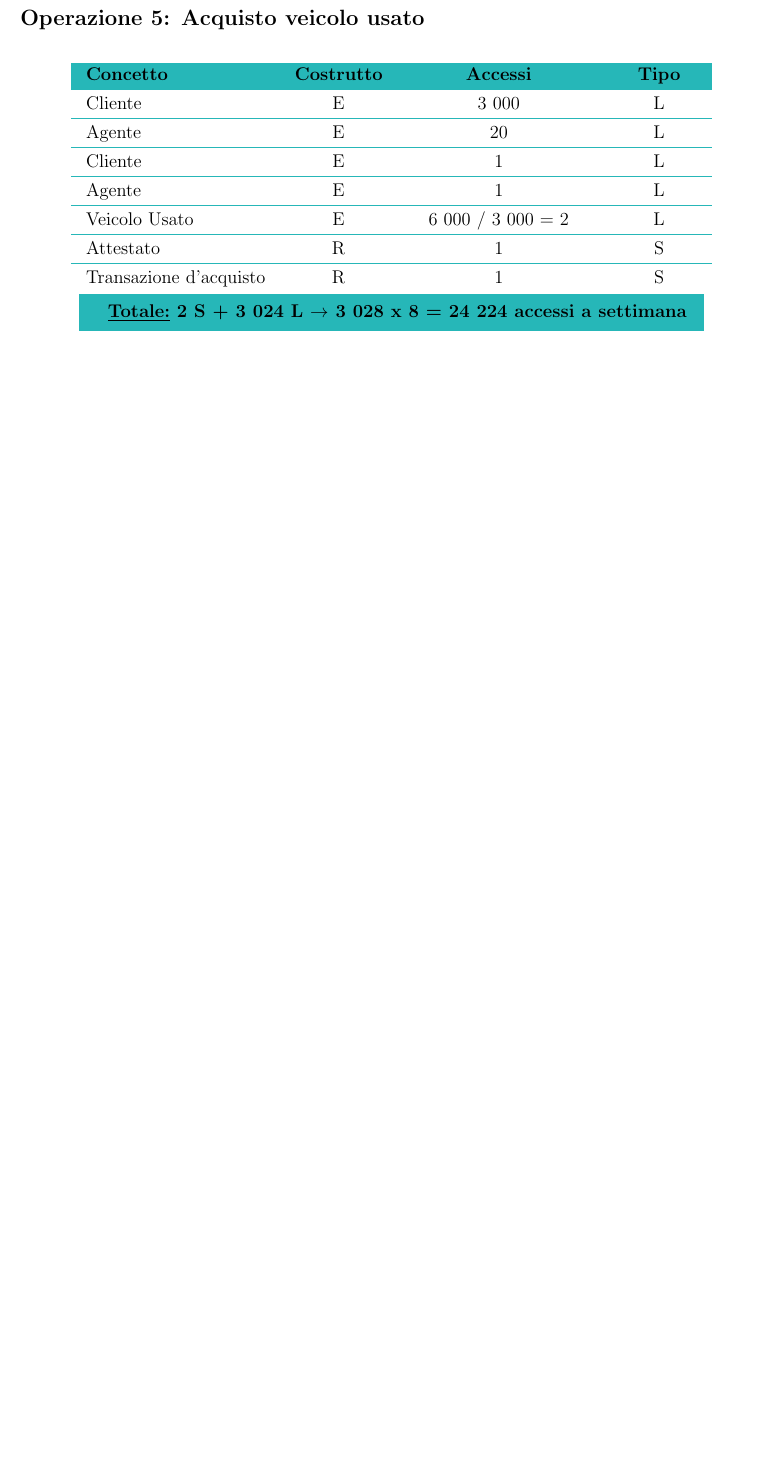
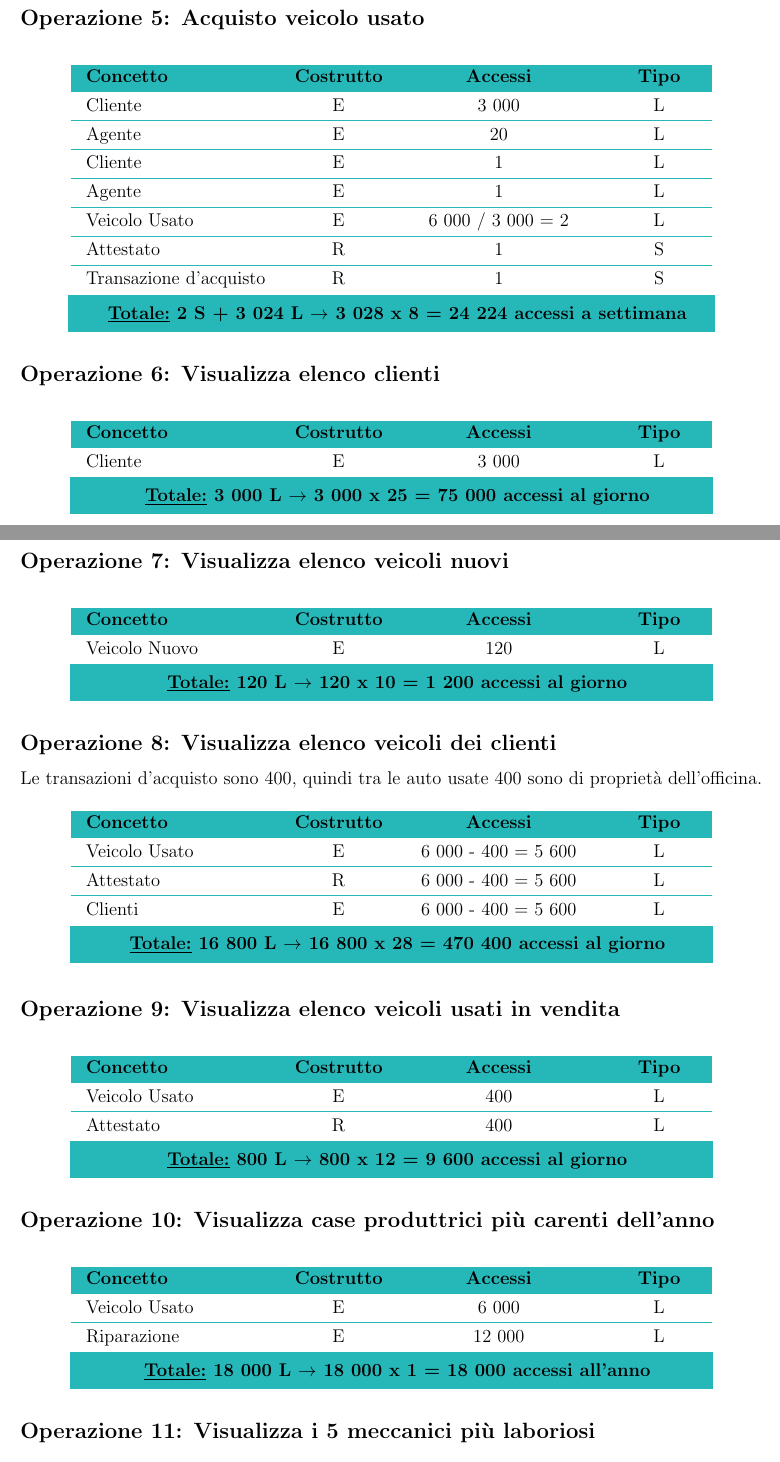
Before and after one commit to g-mainardi/workshop-db, a LaTeX document (report/report.tex): part of page 14 of 18 before the commit and two parts of pages 14 and 15 of 20 after it, the two joined at a grey line, cut so that both start at the same text, the shorter picture padded with empty space. Compiled offline with pdfLaTeX.

Commit message:
Ended queries access tables

```diff
--- a/report/report.tex
+++ b/report/report.tex
@@ -583,6 +583,105 @@ specifico veicolo con data di inizio e di fine della riparazione corrispondenti.
 		Transazione d'acquisto& R & 1 & S \\
 	\end{tabular}
 
-	\begin{tabular}{C{13.9cm}}
+	\begin{tabular}{C{14.4cm}}
 		\rule[-3mm]{0mm}{0.85cm}{}
 		\cellcolor{BlueGreen} \textbf{\underline{Totale:} 2 S +  3 024 L $\to$ 3 028 x 8 = 24 224 accessi a settimana}
+	\end{tabular}
+\end{figure}
+
+\subsection*{Operazione 6: Visualizza elenco clienti}
+\begin{figure}[H]
+	\centering
+	\arrayrulecolor{BlueGreen}
+	\begin{tabular}{L{4.5cm}C{2cm}C{4.5cm}C{2cm}}
+		\rowcolor{BlueGreen}\rule[-2mm]{0mm}{0.6cm}{}
+		\textbf{Concetto} & \textbf{Costrutto} &\textbf{Accessi} & \textbf{Tipo} \\
+		\hline\rule[-2mm]{0mm}{0.65cm}{}
+		Cliente & E & 3 000 & L \\
+	\end{tabular}
+
+	\begin{tabular}{C{14.3cm}}
+		\rule[-3mm]{0mm}{0.85cm}{}
+		\cellcolor{BlueGreen} \textbf{\underline{Totale:} 3 000 L $\to$ 3 000 x 25 = 75 000 accessi al giorno}
+	\end{tabular}
+\end{figure}
+
+\newpage
+\subsection*{Operazione 7: Visualizza elenco veicoli nuovi}
+\begin{figure}[H]
+	\centering
+	\arrayrulecolor{BlueGreen}
+	\begin{tabular}{L{4.5cm}C{2cm}C{4.5cm}C{2cm}}
+		\rowcolor{BlueGreen}\rule[-2mm]{0mm}{0.6cm}{}
+		\textbf{Concetto} & \textbf{Costrutto} &\textbf{Accessi} & \textbf{Tipo} \\
+		\hline\rule[-2mm]{0mm}{0.65cm}{}
+		Veicolo Nuovo & E & 120 & L \\
+	\end{tabular}
+
+	\begin{tabular}{C{14.3cm}}
+		\rule[-3mm]{0mm}{0.85cm}{}
+		\cellcolor{BlueGreen} \textbf{\underline{Totale:} 120 L $\to$ 120 x 10 = 1 200 accessi al giorno}
+	\end{tabular}
+\end{figure}
+
+\subsection*{Operazione 8: Visualizza elenco veicoli dei clienti}
+Le transazioni d'acquisto sono 400, quindi tra le auto usate 400 sono di proprietà dell'officina.
+\begin{figure}[H]
+	\centering
+	\arrayrulecolor{BlueGreen}
+	\begin{tabular}{L{4.5cm}C{2cm}C{4.5cm}C{2cm}}
+		\rowcolor{BlueGreen}\rule[-2mm]{0mm}{0.6cm}{}
+		\textbf{Concetto} & \textbf{Costrutto} &\textbf{Accessi} & \textbf{Tipo} \\
+		\hline\rule[-2mm]{0mm}{0.65cm}{}
+		Veicolo Usato & E & 6 000 - 400 = 5 600 & L \\
+		\hline\rule[-2mm]{0mm}{0.65cm}{}
+		Attestato & R & 6 000 - 400 = 5 600 & L \\
+		\hline\rule[-2mm]{0mm}{0.65cm}{}
+		Clienti & E & 6 000 - 400 = 5 600 & L \\
+	\end{tabular}
+
+	\begin{tabular}{C{14.3cm}}
+		\rule[-3mm]{0mm}{0.85cm}{}
+		\cellcolor{BlueGreen} \textbf{\underline{Totale:} 16 800 L $\to$ 16 800 x 28 = 470 400 accessi al giorno}
+	\end{tabular}
+\end{figure}
+
+\subsection*{Operazione 9: Visualizza elenco veicoli usati in vendita}
+\begin{figure}[H]
+	\centering
+	\arrayrulecolor{BlueGreen}
+	\begin{tabular}{L{4.5cm}C{2cm}C{4.5cm}C{2cm}}
+		\rowcolor{BlueGreen}\rule[-2mm]{0mm}{0.6cm}{}
+		\textbf{Concetto} & \textbf{Costrutto} &\textbf{Accessi} & \textbf{Tipo} \\
+		\hline\rule[-2mm]{0mm}{0.65cm}{}
+		Veicolo Usato & E & 400 & L \\
+		\hline\rule[-2mm]{0mm}{0.65cm}{}
+		Attestato & R & 400 & L \\
+	\end{tabular}
+
+	\begin{tabular}{C{14.3cm}}
+		\rule[-3mm]{0mm}{0.85cm}{}
+		\cellcolor{BlueGreen} \textbf{\underline{Totale:} 800 L $\to$ 800 x 12 = 9 600 accessi al giorno}
+	\end{tabular}
+\end{figure}
+
+\subsection*{Operazione 10: Visualizza case produttrici più carenti dell'anno}
+\begin{figure}[H]
+	\centering
+	\arrayrulecolor{BlueGreen}
+	\begin{tabular}{L{4.5cm}C{2cm}C{4.5cm}C{2cm}}
+		\rowcolor{BlueGreen}\rule[-2mm]{0mm}{0.6cm}{}
+		\textbf{Concetto} & \textbf{Costrutto} &\textbf{Accessi} & \textbf{Tipo} \\
+		\hline\rule[-2mm]{0mm}{0.65cm}{}
+		Veicolo Usato & E & 6 000 & L \\
+		\hline\rule[-2mm]{0mm}{0.65cm}{}
+		Riparazione & E & 12 000 & L \\
+	\end{tabular}
+
+	\begin{tabular}{C{14.3cm}}
+		\rule[-3mm]{0mm}{0.85cm}{}
+		\cellcolor{BlueGreen} \textbf{\underline{Totale:} 18 000 L $\to$ 18 000 x 1 = 18 000 accessi all'anno}
+	\end{tabular}
+\end{figure}
+
+\subsection*{Operazione 11: Visualizza i 5 meccanici più laboriosi}
```
Also changed, not shown: report/report.pdf, report/report.tex (118 more changed lines).
